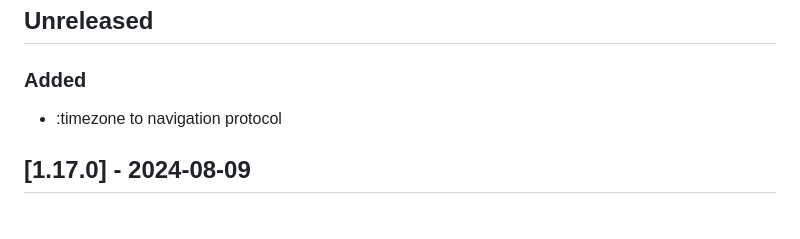
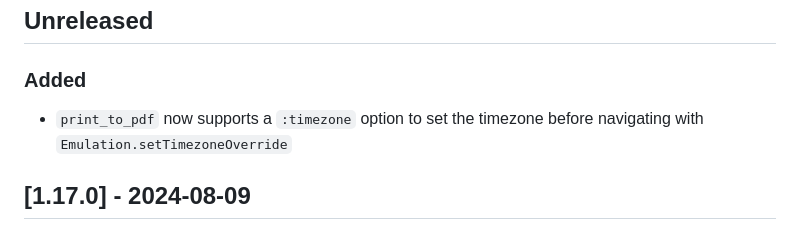
Before and after one commit to bitcrowd/chromic_pdf, a Markdown page: CHANGELOG.md, the part around the change. GitHub-like rendering.

Commit message:
Update CHANGELOG.md
Co-authored-by: Andreas Knöpfle <andreas.knoepfle@gmail.com>

```diff
--- a/CHANGELOG.md
+++ b/CHANGELOG.md
@@ -2,7 +2,7 @@
 
 ### Added
 
-- :timezone to navigation protocol
+- `print_to_pdf` now supports a `:timezone` option to set the timezone before navigating with `Emulation.setTimezoneOverride`
 
 ## [1.17.0] - 2024-08-09
 
```
